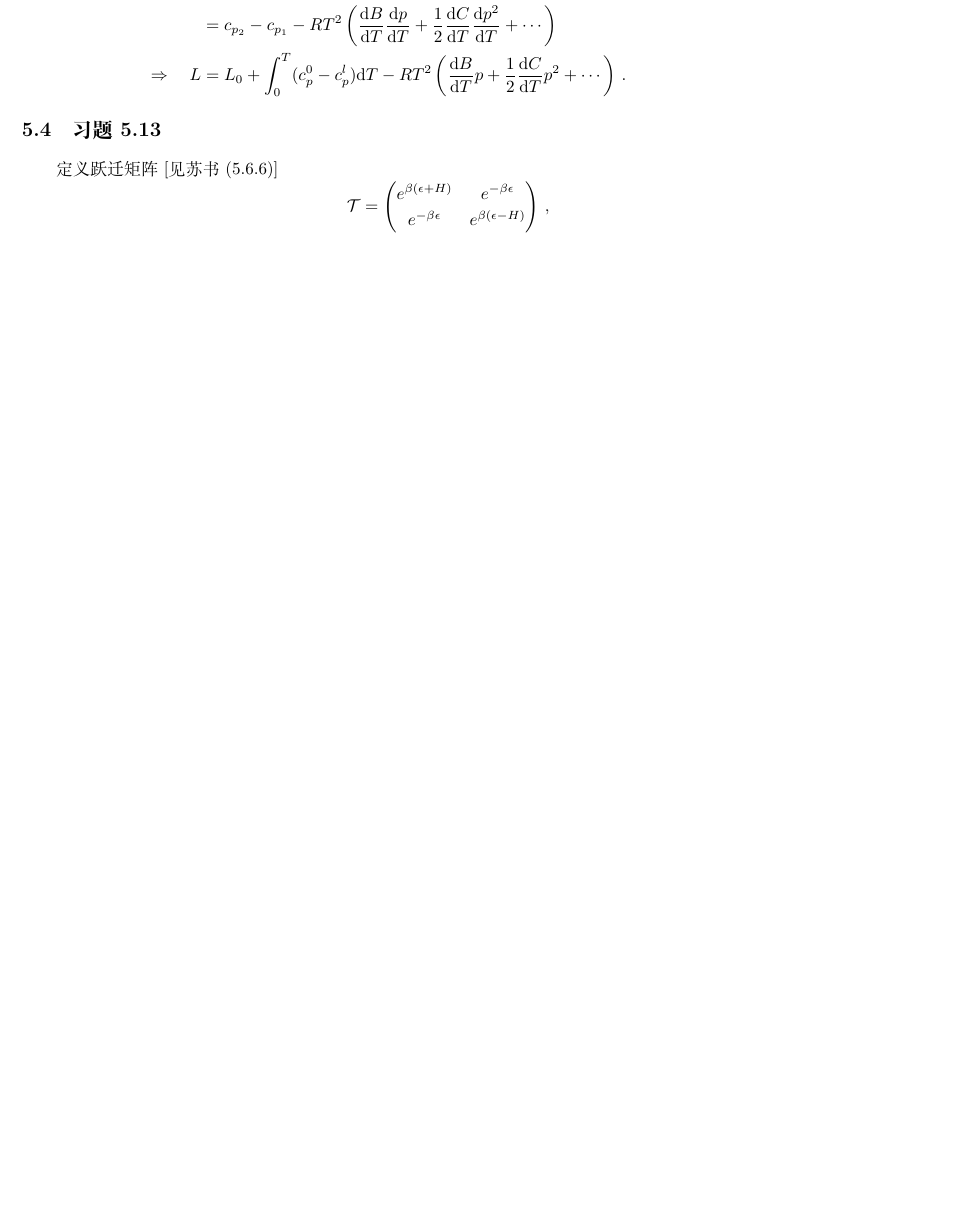
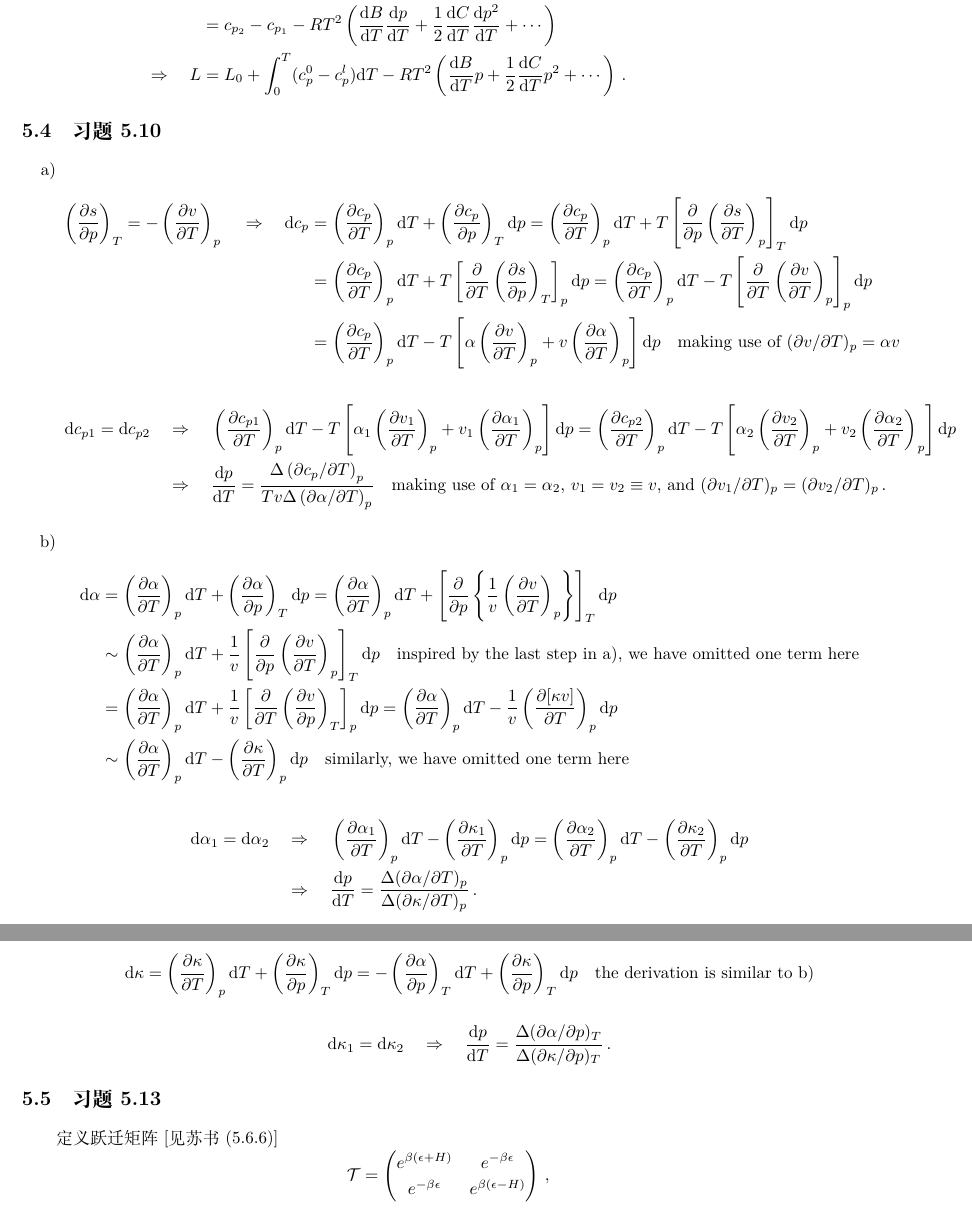
Before and after one commit to Qqamber/srk-solution, a LaTeX document (draft.tex): part of page 18 of 18 before the commit and two parts of pages 18 and 19 of 19 after it, the two joined at a grey line, cut so that both start at the same text, the shorter picture padded with empty space. Compiled offline with XeLaTeX.

Commit message:
add 5.10 and 5.15

```diff
--- a/draft.tex
+++ b/draft.tex
@@ -580,6 +580,32 @@ pv = RT \quad{} & \Rightarrow \quad{} p {\rm d}{v} + v {\rm d}{p} = R{\rm d}{T}
 \Rightarrow \quad{} L & = L_{0} + \int_{0}^{T} (c_{p}^{0} - c_{p}^{l}) {\rm d}T - RT^{2} \left( \frac{{\rm d}{B}}{{\rm d}{T}} p + \frac{1}{2} \frac{{\rm d}{C}}{{\rm d}{T}} p^{2} + \cdots \right)\,.
 \end{align*}
 
+\subsection{习题5.10}
+\begin{itemize}
+	\item[a)]
+	\begin{align*}
+    \left(\frac{\partial{s}}{\partial{p}}\right)_{T} = -\left(\frac{\partial{v}}{\partial{T}}\right)_{p} \quad{}\Rightarrow\quad{} {\rm{d}}c_{p} & = \left(\frac{\partial{c_{p}}}{\partial{T}}\right)_{p}{\rm{d}}T + \left(\frac{\partial{c_{p}}}{\partial{p}}\right)_{T}{\rm{d}}p = \left(\frac{\partial{c_{p}}}{\partial{T}}\right)_{p}{\rm{d}}T + T\left[\frac{\partial}{\partial{p}}\left(\frac{\partial{s}}{\partial{T}}\right)_{p}\right]_{T}{\rm{d}}p \\ & = \left(\frac{\partial{c_{p}}}{\partial{T}}\right)_{p}{\rm{d}}T + T\left[\frac{\partial}{\partial{T}}\left(\frac{\partial{s}}{\partial{p}}\right)_{T}\right]_{p}{\rm{d}}p = \left(\frac{\partial{c_{p}}}{\partial{T}}\right)_{p}{\rm{d}}T - T\left[\frac{\partial}{\partial{T}}\left(\frac{\partial{v}}{\partial{T}}\right)_{p}\right]_{p}{\rm{d}}p \\ & = \left(\frac{\partial{c_{p}}}{\partial{T}}\right)_{p}{\rm{d}}T - T\left[\alpha\left(\frac{\partial{v}}{\partial{T}}\right)_{p}+v\left(\frac{\partial{\alpha}}{\partial{T}}\right)_{p}\right]{\rm{d}}p \quad{} \text{making use of $(\partial{v}/\partial{T})_{p}=\alpha{v}$}
+    \end{align*}
+    \begin{align*}
+    {\rm{d}}c_{p1}={\rm{d}}c_{p2} \quad{}&\Rightarrow\quad{} \left(\frac{\partial{c_{p1}}}{\partial{T}}\right)_{p}{\rm{d}}T - T\left[\alpha_{1}\left(\frac{\partial{v_{1}}}{\partial{T}}\right)_{p}+v_{1}\left(\frac{\partial{\alpha_{1}}}{\partial{T}}\right)_{p}\right]{\rm{d}}p = \left(\frac{\partial{c_{p2}}}{\partial{T}}\right)_{p}{\rm{d}}T - T\left[\alpha_{2}\left(\frac{\partial{v_{2}}}{\partial{T}}\right)_{p}+v_{2}\left(\frac{\partial{\alpha_{2}}}{\partial{T}}\right)_{p}\right]{\rm{d}}p \\ &\Rightarrow\quad{} \frac{{\rm{d}}p}{{\rm{d}}T} = \frac{\Delta\left(\partial{c_{p}}/\partial{T}\right)_{p}}{Tv\Delta\left(\partial{\alpha}/\partial{T}\right)_{p}} \quad{} \text{making use of $\alpha_{1}=\alpha_{2}$, $v_{1}=v_{2}\equiv{v}$, and $(\partial{v_{1}}/\partial{T})_{p}=(\partial{v_{2}}/\partial{T})_{p}$\,.}
+    \end{align*}
+	\item[b)]
+	\begin{align*}
+	{\rm{d}\alpha} & = \left(\frac{\partial{\alpha}}{\partial{T}}\right)_{p}{\rm{d}}T + \left(\frac{\partial{\alpha}}{\partial{p}}\right)_{T}{\rm{d}}p = \left(\frac{\partial{\alpha}}{\partial{T}}\right)_{p}{\rm{d}}T + \left[\frac{\partial}{\partial{p}}\left\{\frac{1}{v}\left(\frac{\partial{v}}{\partial{T}}\right)_{p}\right\}\right]_{T}{\rm{d}}p \\ & \sim \left(\frac{\partial{\alpha}}{\partial{T}}\right)_{p}{\rm{d}}T + \frac{1}{v} \left[\frac{\partial}{\partial{p}}\left(\frac{\partial{v}}{\partial{T}}\right)_{p}\right]_{T}{\rm{d}}p \quad{} \text{inspired by the last step in a), we have omitted one term here} \\ & = \left(\frac{\partial{\alpha}}{\partial{T}}\right)_{p}{\rm{d}}T + \frac{1}{v} \left[\frac{\partial}{\partial{T}}\left(\frac{\partial{v}}{\partial{p}}\right)_{T}\right]_{p}{\rm{d}}p = \left(\frac{\partial{\alpha}}{\partial{T}}\right)_{p}{\rm{d}}T - \frac{1}{v} \left(\frac{\partial{[\kappa{v}]}}{\partial{T}}\right)_{p}{\rm{d}}p \\ & \sim \left(\frac{\partial{\alpha}}{\partial{T}}\right)_{p}{\rm{d}}T - \left(\frac{\partial{\kappa}}{\partial{T}}\right)_{p}{\rm{d}}p \quad{} \text{similarly, we have omitted one term here}
+	\end{align*}
+	\begin{align*}
+	{\rm{d}}\alpha_{1}={\rm{d}}\alpha_{2} \quad{}&\Rightarrow\quad{} \left(\frac{\partial{\alpha_{1}}}{\partial{T}}\right)_{p}{\rm{d}}T - \left(\frac{\partial{\kappa_{1}}}{\partial{T}}\right)_{p}{\rm{d}}p = \left(\frac{\partial{\alpha_{2}}}{\partial{T}}\right)_{p}{\rm{d}}T - \left(\frac{\partial{\kappa_{2}}}{\partial{T}}\right)_{p}{\rm{d}}p \\ &\Rightarrow\quad{} \frac{{\rm{d}}p}{{\rm{d}}T}=\frac{\Delta(\partial{\alpha}/\partial{T})_{p}}{\Delta(\partial{\kappa}/\partial{T})_{p}}\,.
+	\end{align*}
+	\item[c)]
+	\begin{align*}
+	{\rm{d}}\kappa=\left(\frac{\partial{\kappa}}{\partial{T}}\right)_{p}{\rm{d}}T + \left(\frac{\partial{\kappa}}{\partial{p}}\right)_{T}{\rm{d}}p = -\left(\frac{\partial{\alpha}}{\partial{p}}\right)_{T}{\rm{d}}T + \left(\frac{\partial{\kappa}}{\partial{p}}\right)_{T}{\rm{d}}p \quad{} \text{the derivation is similar to b)}
+	\end{align*}
+	\begin{align*}
+	{\rm{d}}\kappa_{1}={\rm{d}}\kappa_{2} \quad{}\Rightarrow\quad{} \frac{{\rm{d}}p}{{\rm{d}}T}=\frac{\Delta(\partial{\alpha}/\partial{p})_{T}}{\Delta(\partial{\kappa}/\partial{p})_{T}}\,.
+	\end{align*}
+
+\end{itemize}
+
 \subsection{习题5.13}
 定义跃迁矩阵[见苏书(5.6.6)]
 \[ \mathcal{T} = \begin{pmatrix} e^{\beta(\epsilon+H)} & e^{-\beta\epsilon} \\ e^{-\beta\epsilon} & e^{\beta(\epsilon-H)} \end{pmatrix}\,, \]
```
Also changed, not shown: draft.pdf, draft.tex (3 more changed lines).
